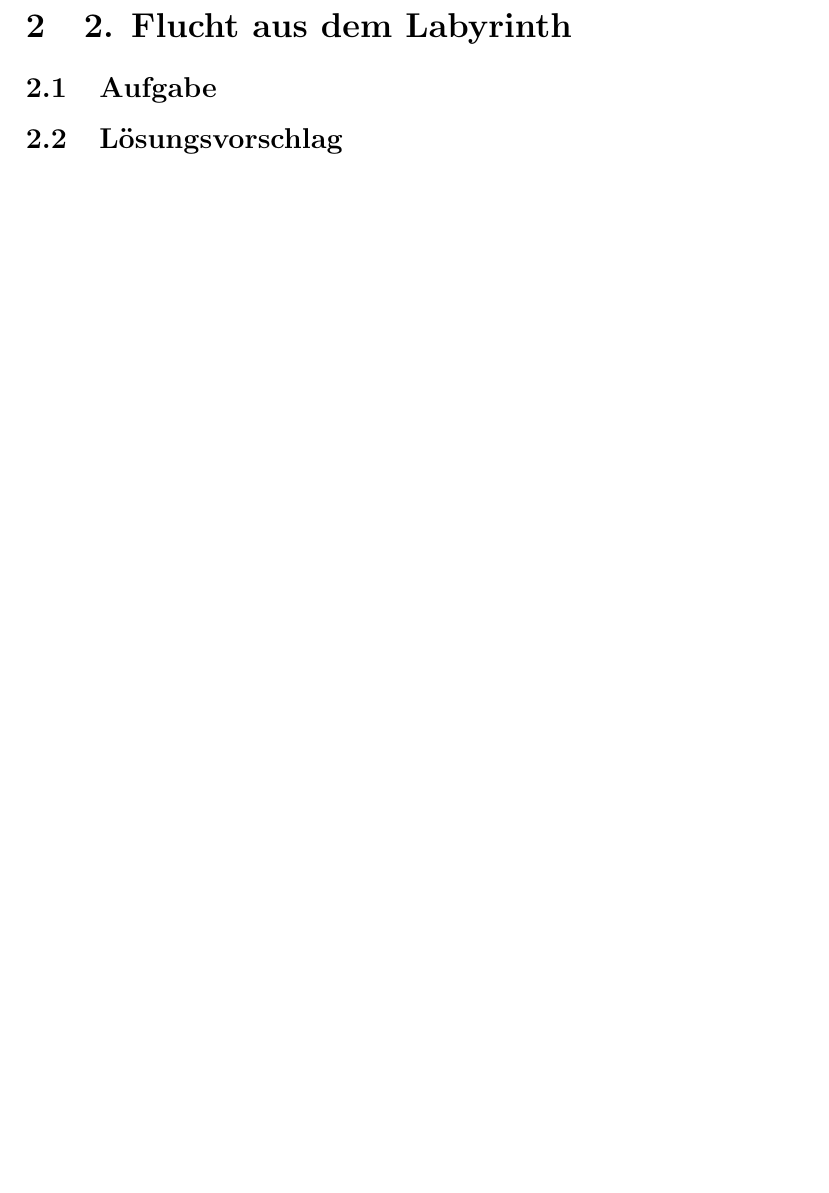
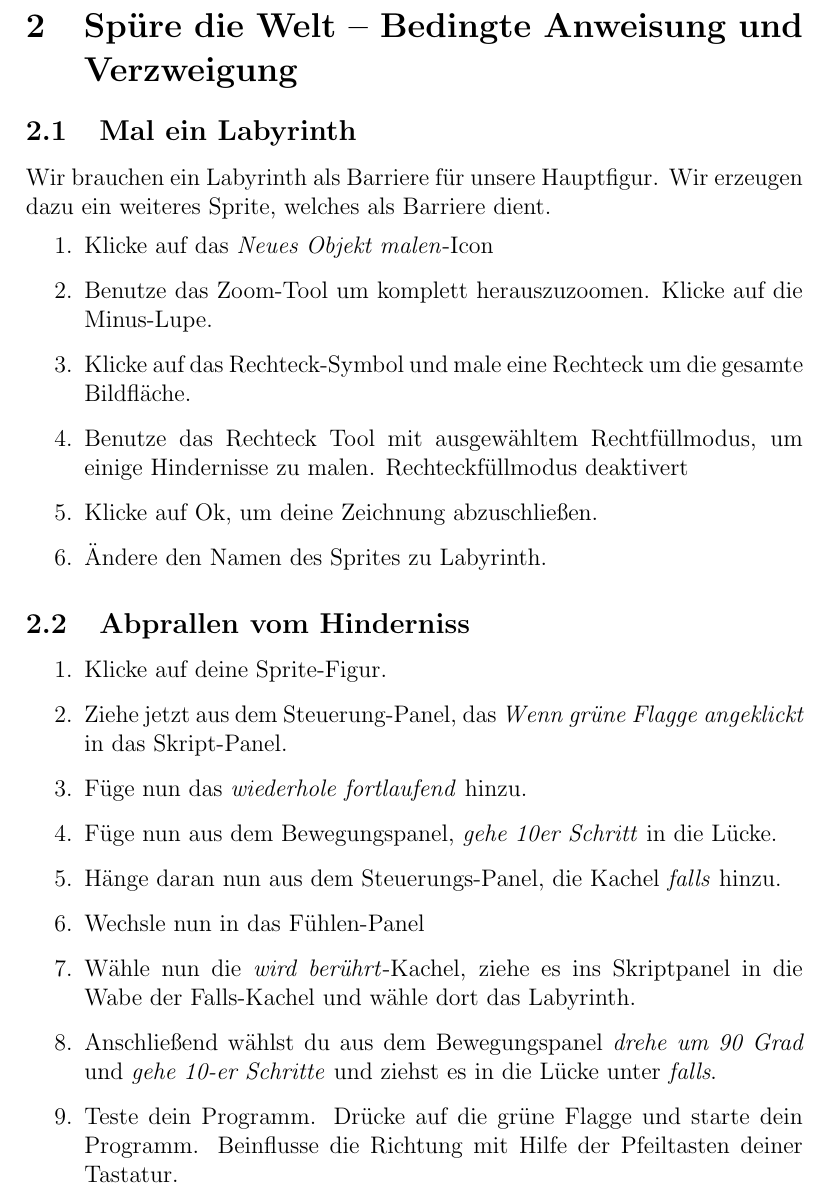
Before and after one commit to devoxx4kids/materials, a LaTeX document (workshops/scratch/de/latex/Handout.tex, which reads workshops/scratch/de/latex/Aufgabe2.tex): part of page 5 of 6, cut at the place of the change, the shorter picture padded with empty space. Compiled offline with pdfLaTeX.

Commit message:
Added second excercise

```diff
--- a/workshops/scratch/de/latex/Aufgabe2.tex
+++ b/workshops/scratch/de/latex/Aufgabe2.tex
@@ -1,3 +1,28 @@
-\section{2. Flucht aus dem Labyrinth}
-\subsection{Aufgabe}
-\subsection{Lösungsvorschlag}
+\section{Spüre die Welt – Bedingte Anweisung und Verzweigung}
+
+\subsection{Mal ein Labyrinth}
+
+Wir brauchen ein Labyrinth als Barriere für unsere Hauptfigur. Wir erzeugen dazu ein weiteres Sprite, welches als Barriere dient.
+
+\begin{enumerate}
+\item Klicke auf das \textit{Neues Objekt malen}-Icon
+\item Benutze das Zoom-Tool um komplett herauszuzoomen. Klicke auf die Minus-Lupe.
+\item Klicke auf das Rechteck-Symbol und male eine Rechteck um die gesamte Bildfläche.
+\item Benutze das Rechteck Tool mit ausgewähltem Rechtfüllmodus, um einige Hindernisse zu malen.
+Rechteckfüllmodus deaktivert
+\item Klicke auf Ok, um deine Zeichnung abzuschließen.
+\item Ändere den Namen des Sprites zu Labyrinth.
+\end{enumerate}
+
+\subsection{Abprallen vom Hinderniss}
+\begin{enumerate}
+\item Klicke auf deine Sprite-Figur.
+\item Ziehe jetzt aus dem Steuerung-Panel, das \textit{Wenn grüne Flagge angeklickt} in das Skript-Panel.
+\item Füge nun das \textit{wiederhole fortlaufend} hinzu.
+\item Füge nun aus dem Bewegungspanel, \textit{gehe 10er Schritt} in die Lücke.
+\item Hänge daran nun aus dem Steuerungs-Panel, die Kachel \textit{falls} hinzu.
+\item Wechsle nun in das Fühlen-Panel
+\item Wähle nun die \textit{wird berührt}-Kachel, ziehe es ins Skriptpanel in die Wabe der Falls-Kachel und wähle dort das Labyrinth.
+\item Anschließend wählst du aus dem Bewegungspanel \textit{drehe um 90 Grad} und \textit{gehe 10-er Schritte} und ziehst es in die Lücke unter \textit{falls}.
+\item Teste dein Programm. Drücke auf die grüne Flagge und starte dein Programm. Beinflusse die Richtung mit Hilfe der Pfeiltasten deiner Tastatur.
+\end{enumerate}
```
